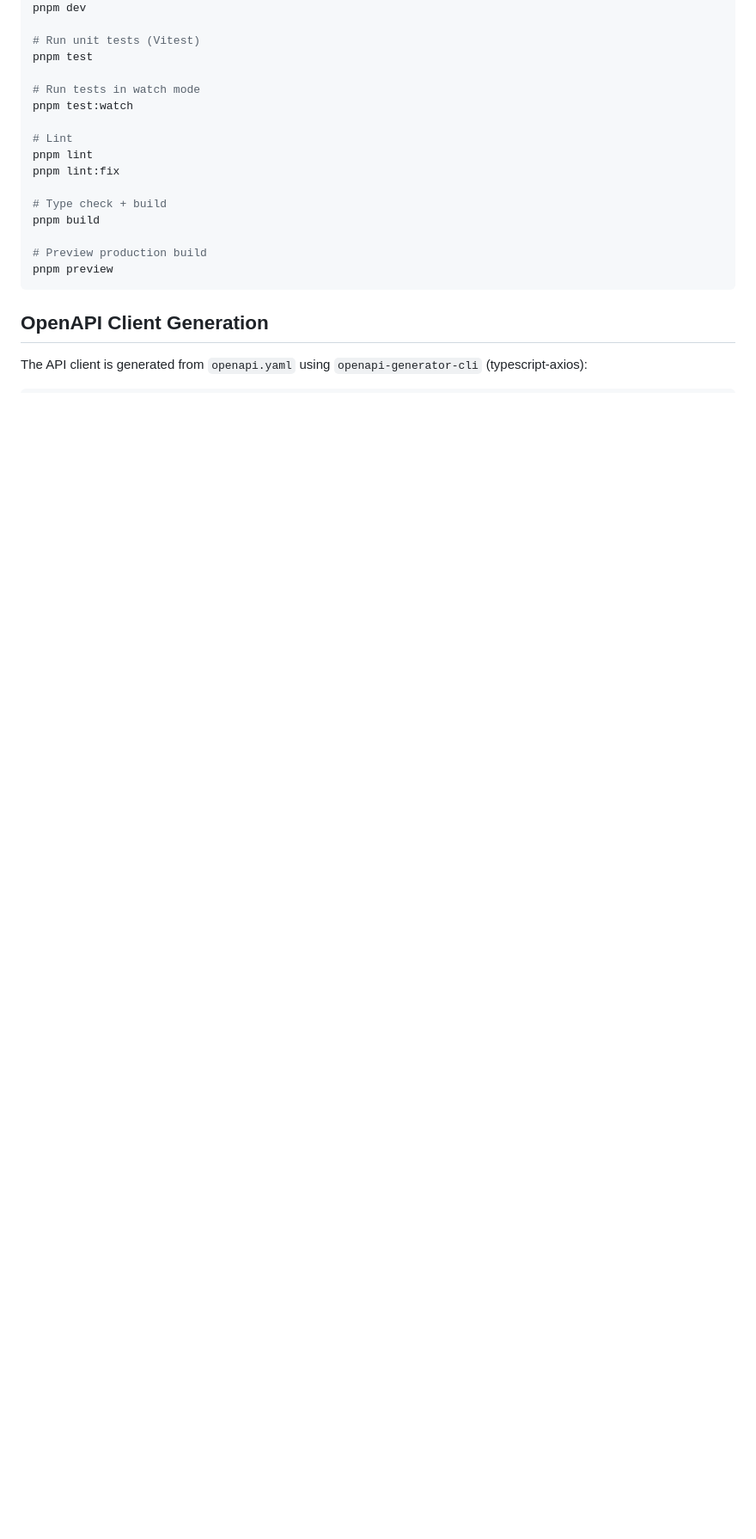
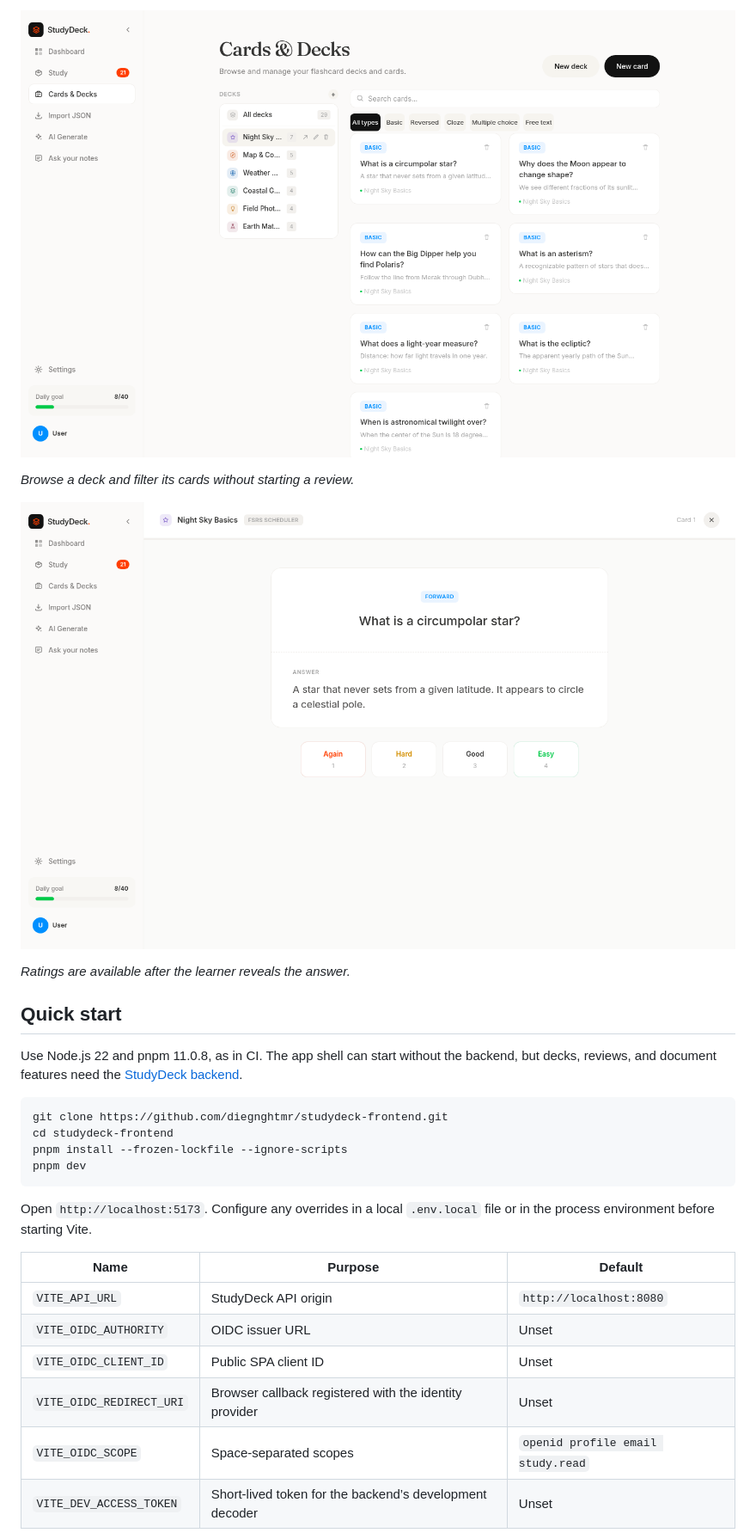
Before and after one commit to diegnghtmr/studydeck-frontend, a Markdown page: README.md, the part around one of its changes. Shown at 86% size. Rendered like a GitHub page; pictures changed too: docs/assets/deck-library.png (added), docs/assets/review-session.png (added); blank space fills up the shorter version.

Commit message:
docs: rewrite README as a product page

````diff
--- a/README.md
+++ b/README.md
@@ -18,23 +40,30 @@ pnpm install
+![Night Sky Basics deck selected beside a grid of astronomy flashcards](docs/assets/deck-library.png)
+
+*Browse a deck and filter its cards without starting a review.*
+
+![Review card about circumpolar stars with its answer and four recall ratings](docs/assets/review-session.png)
+
+*Ratings are available after the learner reveals the answer.*
+
+## Quick start
+
+Use Node.js 22 and pnpm 11.0.8, as in CI. The app shell can start without the backend, but decks, reviews, and document features need the [StudyDeck backend](https://github.com/diegnghtmr/studydeck-backend#quick-start).
+
+```sh
+git clone https://github.com/diegnghtmr/studydeck-frontend.git
+cd studydeck-frontend
+pnpm install --frozen-lockfile --ignore-scripts
 pnpm dev
-
-# Run unit tests (Vitest)
-pnpm test
-
-# Run tests in watch mode
-pnpm test:watch
-
-# Lint
-pnpm lint
-pnpm lint:fix
-
-# Type check + build
-pnpm build
-
-# Preview production build
-pnpm preview
 ```
 
-## OpenAPI Client Generation
+Open `http://localhost:5173`. Configure any overrides in a local `.env.local` file or in the process environment before starting Vite.
 
-The API client is generated from `openapi.yaml` using `openapi-generator-cli` (typescript-axios):
+| Name | Purpose | Default |
+| --- | --- | --- |
+| `VITE_API_URL` | StudyDeck API origin | `http://localhost:8080` |
+| `VITE_OIDC_AUTHORITY` | OIDC issuer URL | Unset |
+| `VITE_OIDC_CLIENT_ID` | Public SPA client ID | Unset |
+| `VITE_OIDC_REDIRECT_URI` | Browser callback registered with the identity provider | Unset |
+| `VITE_OIDC_SCOPE` | Space-separated scopes | `openid profile email study.read` |
+| `VITE_DEV_ACCESS_TOKEN` | Short-lived token for the backend’s development decoder | Unset |
 
````
Also changed, not shown: other parts of README.md (+83 -81 lines), docs/assets/study-dashboard.png (added).
